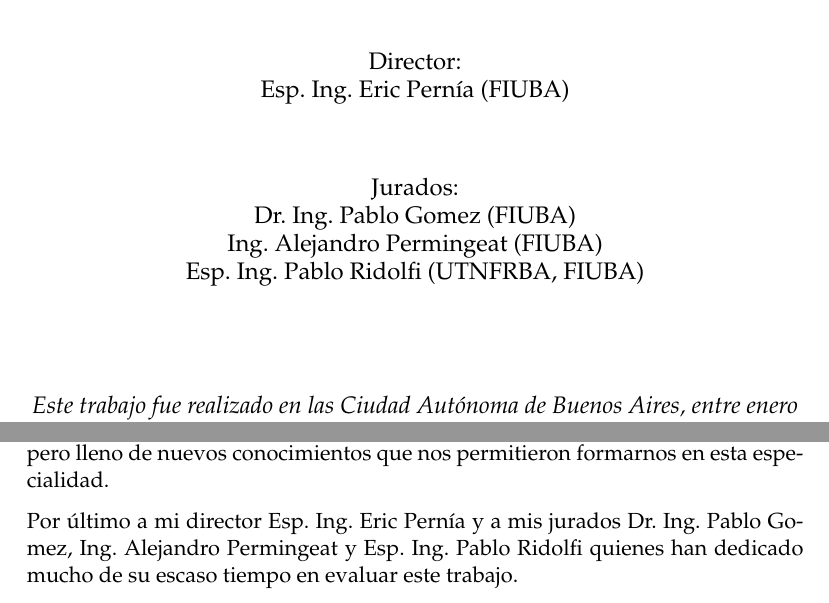
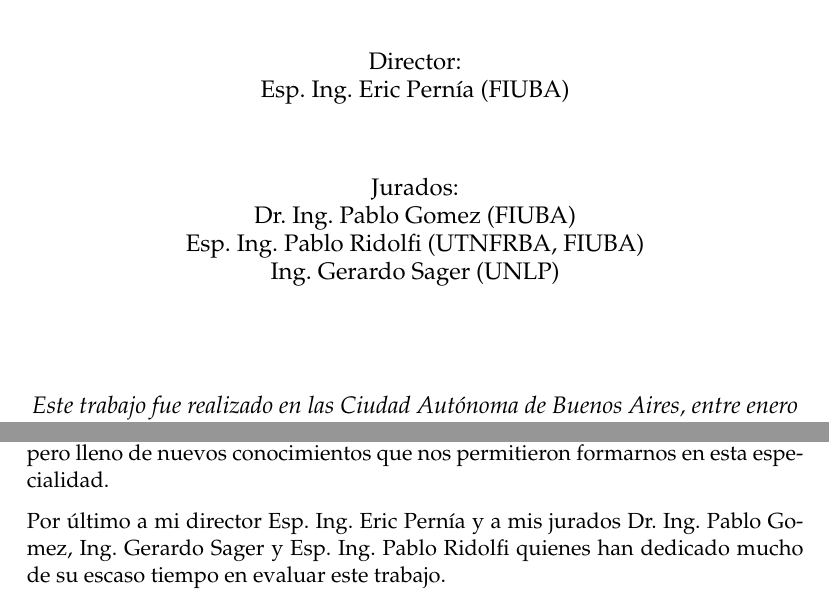
Before and after one commit to ernesto-g/tpfinalcese, a LaTeX thesis (version1.tex): two parts of pages 1 and 5 of 56, joined at a grey line, cut so that both start at the same text. Compiled offline with pdfLaTeX.

Commit message:
nuevo jurado

```diff
--- a/version1.tex
+++ b/version1.tex
@@ -102,8 +102,8 @@
 \degree{Especialista en Sistemas Embebidos } % Nombre del grado, se usa en la carátula y se puede usar el cualquier lugar del documento con el comando \degreename
 \author{Ing. Ernesto Gigliotti} % Tu nombre, se usa en la carátula y se puede usar el cualquier lugar del documento con el comando \authorname
 \juradoUNO{Dr. Ing. Pablo Gomez (FIUBA)} % Nombre y pertenencia del un jurado se usa en la carátula y se puede usar el cualquier lugar del documento con el comando \jur1name
-\juradoDOS{Ing. Alejandro Permingeat (FIUBA)} % Nombre y pertenencia del un jurado se usa en la carátula y se puede usar el cualquier lugar del documento con el comando \jur2name
-\juradoTRES{Esp. Ing. Pablo Ridolfi (UTN­FRBA, FIUBA)} % Nombre y pertenencia del un jurado se usa en la carátula y se puede usar el cualquier lugar del documento con el comando \jur3name
+\juradoDOS{Esp. Ing. Pablo Ridolfi (UTN­FRBA, FIUBA)} % Nombre y pertenencia del un jurado se usa en la carátula y se puede usar el cualquier lugar del documento con el comando \jur2name
+\juradoTRES{Ing. Gerardo Sager (UNLP)} % Nombre y pertenencia del un jurado se usa en la carátula y se puede usar el cualquier lugar del documento con el comando \jur3name
 \fechaINICIO{enero de 2016}
 \fechaFINAL{diciembre de 2016}
 
@@ -218,7 +218,7 @@
 
 A mis compañeros de la 3er cohorte, con quienes compartimos un año agotador pero lleno de nuevos conocimientos que nos permitieron formarnos en esta especialidad.
 
-Por último a mi director Esp. Ing. Eric Pernía y a mis jurados Dr. Ing. Pablo Gomez, Ing. Alejandro Permingeat y Esp. Ing. Pablo Ridolfi quienes han dedicado mucho de su escaso tiempo en evaluar este trabajo.
+Por último a mi director Esp. Ing. Eric Pernía y a mis jurados Dr. Ing. Pablo Gomez, Ing. Gerardo Sager y Esp. Ing. Pablo Ridolfi quienes han dedicado mucho de su escaso tiempo en evaluar este trabajo.
 
 \end{acknowledgements}
 
```
Also changed, not shown: version6_26-11-2016_NUEVO_JURADO.pdf (added), 2 other files.
